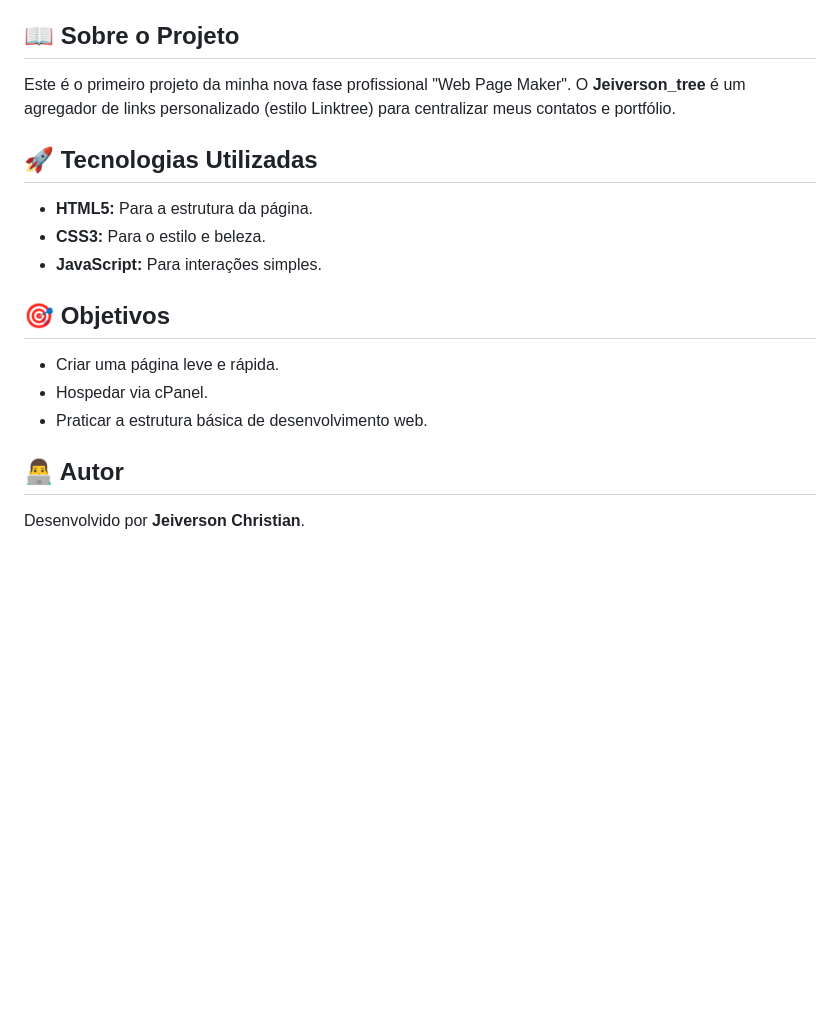
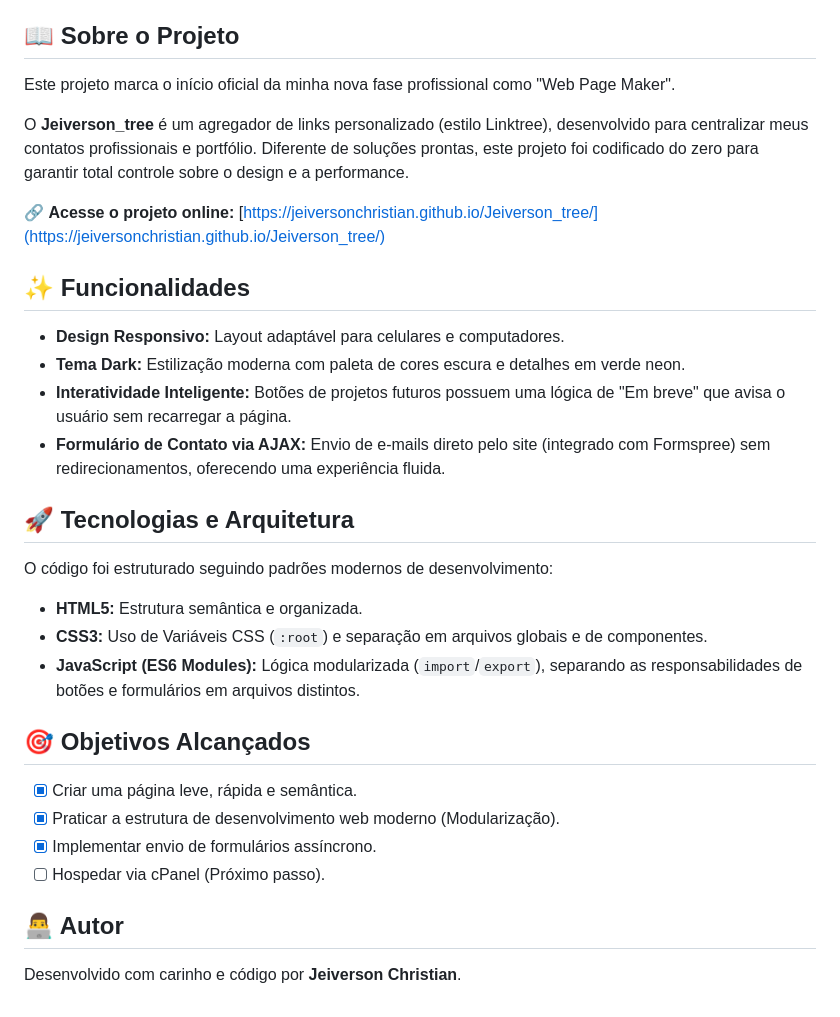
Before and after one commit to JeiversonChristian/Jeiverson_tree, a Markdown page: README.md, the part around the change printed below. Rendered like a GitHub page; blank space fills up the shorter version.

Commit message:
atualizando o readme

```diff
--- a/README.md
+++ b/README.md
@@ -3,16 +7,28 @@
 ## 📖 Sobre o Projeto
-Este é o primeiro projeto da minha nova fase profissional "Web Page Maker".
-O **Jeiverson_tree** é um agregador de links personalizado (estilo Linktree) para centralizar meus contatos e portfólio.
+Este projeto marca o início oficial da minha nova fase profissional como "Web Page Maker".
 
-## 🚀 Tecnologias Utilizadas
-* **HTML5:** Para a estrutura da página.
-* **CSS3:** Para o estilo e beleza.
-* **JavaScript:** Para interações simples.
+O **Jeiverson_tree** é um agregador de links personalizado (estilo Linktree), desenvolvido para centralizar meus contatos profissionais e portfólio. Diferente de soluções prontas, este projeto foi codificado do zero para garantir total controle sobre o design e a performance.
 
-## 🎯 Objetivos
-* Criar uma página leve e rápida.
-* Hospedar via cPanel.
-* Praticar a estrutura básica de desenvolvimento web.
+🔗 **Acesse o projeto online:** [https://jeiversonchristian.github.io/Jeiverson_tree/](https://jeiversonchristian.github.io/Jeiverson_tree/)
+
+## ✨ Funcionalidades
+* **Design Responsivo:** Layout adaptável para celulares e computadores.
+* **Tema Dark:** Estilização moderna com paleta de cores escura e detalhes em verde neon.
+* **Interatividade Inteligente:** Botões de projetos futuros possuem uma lógica de "Em breve" que avisa o usuário sem recarregar a página.
+* **Formulário de Contato via AJAX:** Envio de e-mails direto pelo site (integrado com Formspree) sem redirecionamentos, oferecendo uma experiência fluida.
+
+## 🚀 Tecnologias e Arquitetura
+O código foi estruturado seguindo padrões modernos de desenvolvimento:
+
+* **HTML5:** Estrutura semântica e organizada.
+* **CSS3:** Uso de Variáveis CSS (`:root`) e separação em arquivos globais e de componentes.
+* **JavaScript (ES6 Modules):** Lógica modularizada (`import`/`export`), separando as responsabilidades de botões e formulários em arquivos distintos.
+
+## 🎯 Objetivos Alcançados
+* [x] Criar uma página leve, rápida e semântica.
+* [x] Praticar a estrutura de desenvolvimento web moderno (Modularização).
+* [x] Implementar envio de formulários assíncrono.
+* [ ] Hospedar via cPanel (Próximo passo).
 
 ## 👨‍💻 Autor
-Desenvolvido por **Jeiverson Christian**.
+Desenvolvido com carinho e código por **Jeiverson Christian**.
```
Also changed, not shown: other parts of README.md (+4 -0 lines), imagens/screenshot_site.PNG (added).
